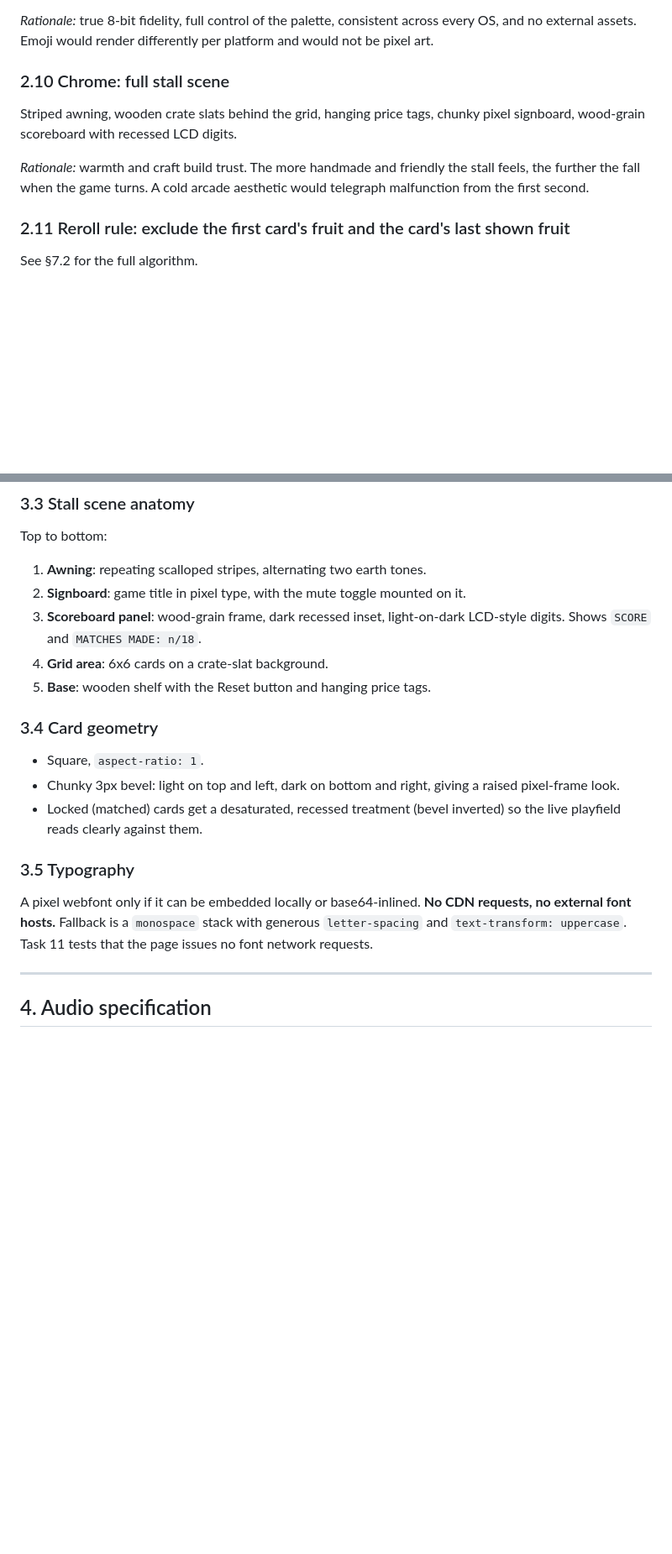
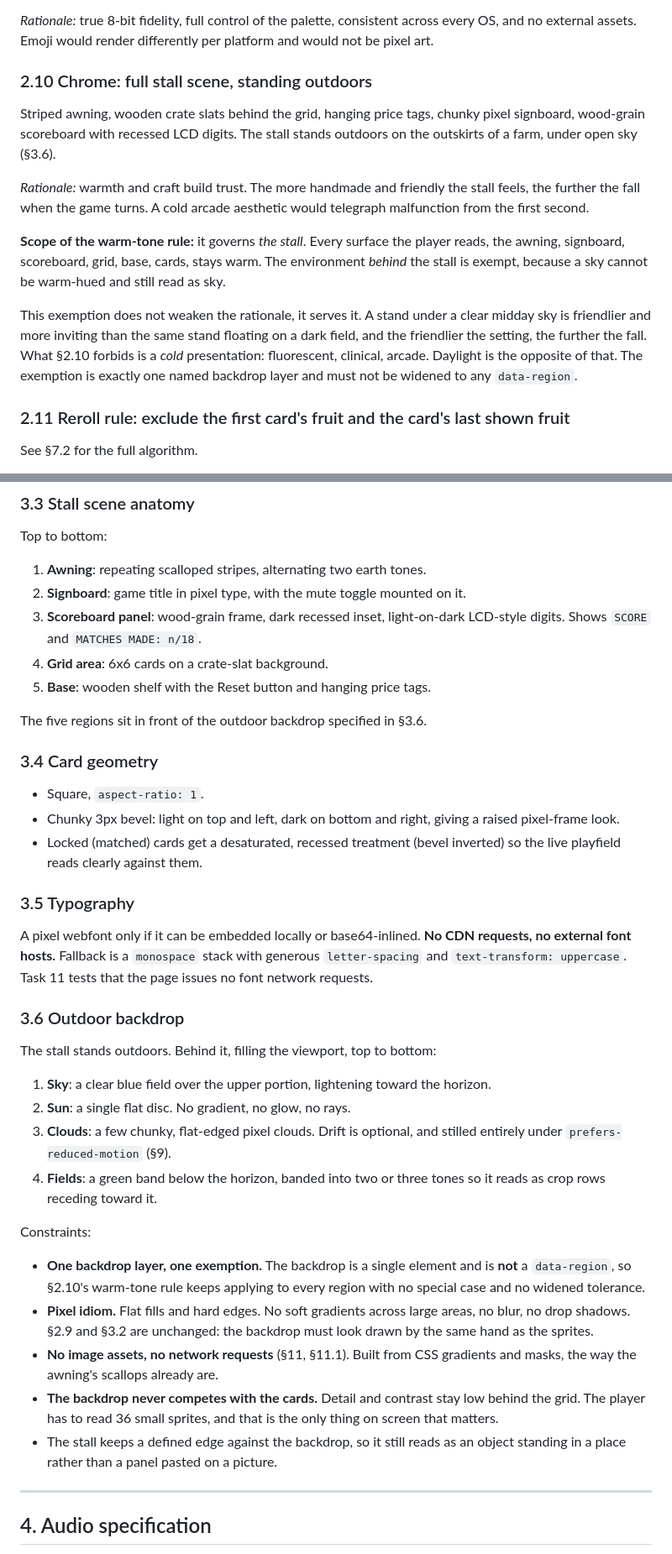
Before and after one commit to hongchengw/matching-fruit-blocks, a Markdown page: SPEC.md, 2 parts joined by grey strips. Shown at 84% size. Rendered like a GitHub page; blank space fills up the shorter version.

Commit message:
docs(spec): put the stall outdoors under open sky
New 3.6 specifies the backdrop: sky, sun, clouds, and banded fields, in the
same pixel idiom and built from CSS with no image assets.

Two existing clauses forbade it and are amended rather than quietly broken.
3.1 capped the palette at roughly 12 earth tones; environment colors are now a
separate group that lives in CSS and that no sprite may use, so the earth-tone
brief still governs the 16x16 art it was written for. 2.10 required warm tones;
it is now scoped to the stall, with exactly one named backdrop layer exempt,
because a sky cannot be warm-hued and still read as sky.

The 2.10 rationale is served rather than weakened. What it forbids is a cold,
clinical, arcade presentation, and daylight is the opposite of that: a friendlier
setting makes the eventual fall further, which is the whole argument.

```diff
--- a/SPEC.md
+++ b/SPEC.md
@@ -88,11 +88,15 @@ Sprites are 16x16 character grids in source. See §3.
 
 *Rationale:* true 8-bit fidelity, full control of the palette, consistent across every OS, and no external assets. Emoji would render differently per platform and would not be pixel art.
 
-### 2.10 Chrome: full stall scene
+### 2.10 Chrome: full stall scene, standing outdoors
 
-Striped awning, wooden crate slats behind the grid, hanging price tags, chunky pixel signboard, wood-grain scoreboard with recessed LCD digits.
+Striped awning, wooden crate slats behind the grid, hanging price tags, chunky pixel signboard, wood-grain scoreboard with recessed LCD digits. The stall stands outdoors on the outskirts of a farm, under open sky (§3.6).
 
 *Rationale:* warmth and craft build trust. The more handmade and friendly the stall feels, the further the fall when the game turns. A cold arcade aesthetic would telegraph malfunction from the first second.
+
+**Scope of the warm-tone rule:** it governs *the stall*. Every surface the player reads, the awning, signboard, scoreboard, grid, base, cards, stays warm. The environment *behind* the stall is exempt, because a sky cannot be warm-hued and still read as sky.
+
+This exemption does not weaken the rationale, it serves it. A stand under a clear midday sky is friendlier and more inviting than the same stand floating on a dark field, and the friendlier the setting, the further the fall. What §2.10 forbids is a *cold* presentation: fluorescent, clinical, arcade. Daylight is the opposite of that. The exemption is exactly one named backdrop layer and must not be widened to any `data-region`.
 
 ### 2.11 Reroll rule: exclude the first card's fruit and the card's last shown fruit
 
@@ -152,6 +160,8 @@ Top to bottom:
 4. **Grid area**: 6x6 cards on a crate-slat background.
 5. **Base**: wooden shelf with the Reset button and hanging price tags.
 
+The five regions sit in front of the outdoor backdrop specified in §3.6.
+
 ### 3.4 Card geometry
 
 - Square, `aspect-ratio: 1`.
@@ -161,6 +171,23 @@ Top to bottom:
 ### 3.5 Typography
 
 A pixel webfont only if it can be embedded locally or base64-inlined. **No CDN requests, no external font hosts.** Fallback is a `monospace` stack with generous `letter-spacing` and `text-transform: uppercase`. Task 11 tests that the page issues no font network requests.
+
+### 3.6 Outdoor backdrop
+
+The stall stands outdoors. Behind it, filling the viewport, top to bottom:
+
+1. **Sky**: a clear blue field over the upper portion, lightening toward the horizon.
+2. **Sun**: a single flat disc. No gradient, no glow, no rays.
+3. **Clouds**: a few chunky, flat-edged pixel clouds. Drift is optional, and stilled entirely under `prefers-reduced-motion` (§9).
+4. **Fields**: a green band below the horizon, banded into two or three tones so it reads as crop rows receding toward it.
+
+Constraints:
+
+- **One backdrop layer, one exemption.** The backdrop is a single element and is **not** a `data-region`, so §2.10's warm-tone rule keeps applying to every region with no special case and no widened tolerance.
+- **Pixel idiom.** Flat fills and hard edges. No soft gradients across large areas, no blur, no drop shadows. §2.9 and §3.2 are unchanged: the backdrop must look drawn by the same hand as the sprites.
+- **No image assets, no network requests** (§11, §11.1). Built from CSS gradients and masks, the way the awning's scallops already are.
+- **The backdrop never competes with the cards.** Detail and contrast stay low behind the grid. The player has to read 36 small sprites, and that is the only thing on screen that matters.
+- The stall keeps a defined edge against the backdrop, so it still reads as an object standing in a place rather than a panel pasted on a picture.
 
 ---
 
```
Also changed, not shown: other parts of SPEC.md (+4 -0 lines).
